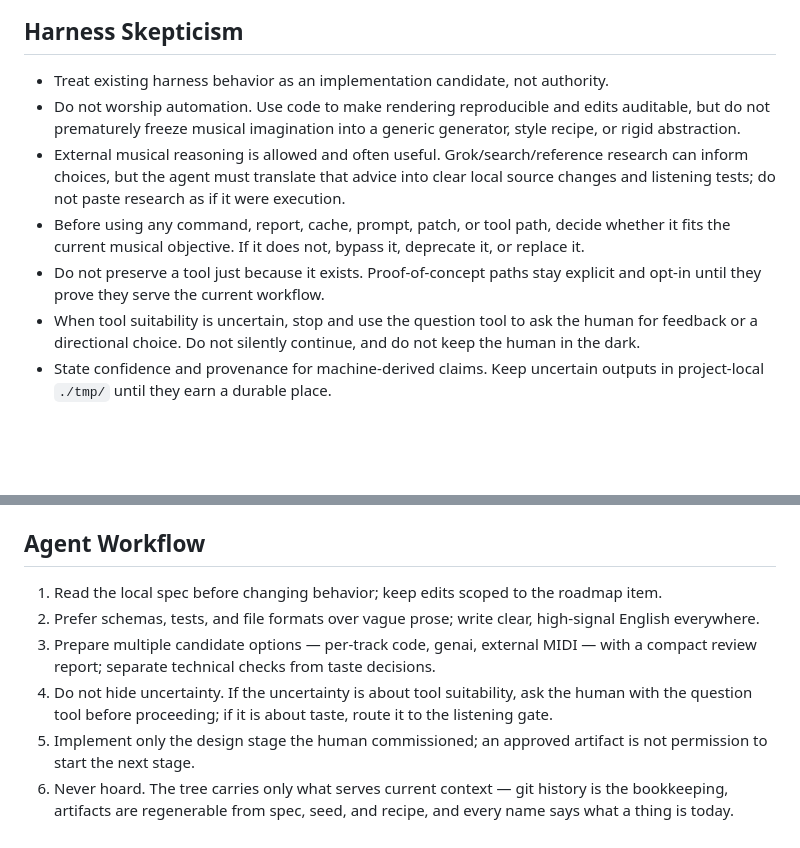
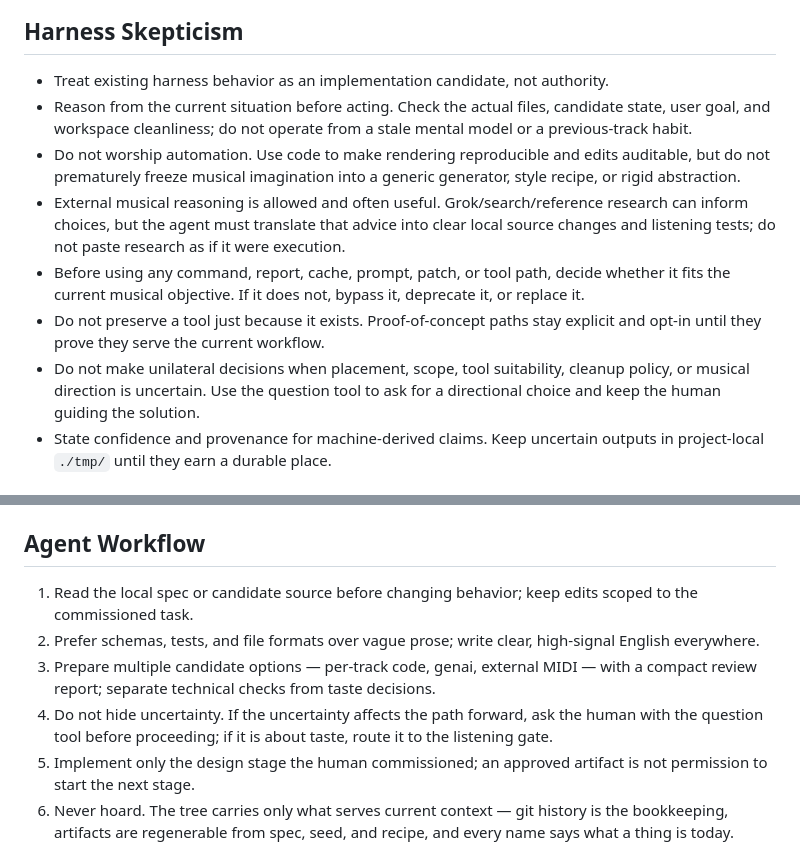
Before and after one commit to appautomaton/setloom, a Markdown page: AGENTS.md, 2 parts joined by grey strips. GitHub-like rendering; blank space fills up the shorter version.

Commit message:
Clarify Setloom agent decision rules

```diff
--- a/AGENTS.md
+++ b/AGENTS.md
@@ -43,6 +43,9 @@ The harness is a small, unopinionated toolkit plus opt-in diagnostics. It never
 ## Harness Skepticism
 
 - Treat existing harness behavior as an implementation candidate, not authority.
+- Reason from the current situation before acting. Check the actual files,
+  candidate state, user goal, and workspace cleanliness; do not operate from a
+  stale mental model or a previous-track habit.
 - Do not worship automation. Use code to make rendering reproducible and edits
   auditable, but do not prematurely freeze musical imagination into a generic
   generator, style recipe, or rigid abstraction.
@@ -52,7 +55,9 @@ The harness is a small, unopinionated toolkit plus opt-in diagnostics. It never
   were execution.
 - Before using any command, report, cache, prompt, patch, or tool path, decide whether it fits the current musical objective. If it does not, bypass it, deprecate it, or replace it.
 - Do not preserve a tool just because it exists. Proof-of-concept paths stay explicit and opt-in until they prove they serve the current workflow.
-- When tool suitability is uncertain, stop and use the question tool to ask the human for feedback or a directional choice. Do not silently continue, and do not keep the human in the dark.
+- Do not make unilateral decisions when placement, scope, tool suitability,
+  cleanup policy, or musical direction is uncertain. Use the question tool to
+  ask for a directional choice and keep the human guiding the solution.
 - State confidence and provenance for machine-derived claims. Keep uncertain outputs in project-local `./tmp/` until they earn a durable place.
 
 ## Track Differentiation
@@ -86,10 +91,12 @@ The corpus is evidence for study, not a lawbook. Your track must say something d
 
 ## Agent Workflow
 
-1. Read the local spec before changing behavior; keep edits scoped to the roadmap item.
+1. Read the local spec or candidate source before changing behavior; keep edits scoped to the commissioned task.
 2. Prefer schemas, tests, and file formats over vague prose; write clear, high-signal English everywhere.
 3. Prepare multiple candidate options — per-track code, genai, external MIDI — with a compact review report; separate technical checks from taste decisions.
-4. Do not hide uncertainty. If the uncertainty is about tool suitability, ask the human with the question tool before proceeding; if it is about taste, route it to the listening gate.
+4. Do not hide uncertainty. If the uncertainty affects the path forward, ask the
+   human with the question tool before proceeding; if it is about taste, route
+   it to the listening gate.
 5. Implement only the design stage the human commissioned; an approved artifact is not permission to start the next stage.
 6. Never hoard. The tree carries only what serves current context — git history is the bookkeeping, artifacts are regenerable from spec, seed, and recipe, and every name says what a thing is today.
 7. Clean rejected work promptly. If the human kills a candidate, failed render,
```
